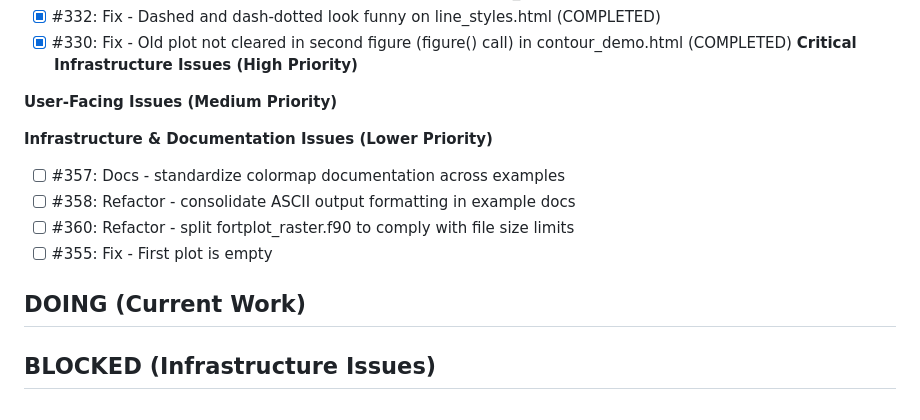
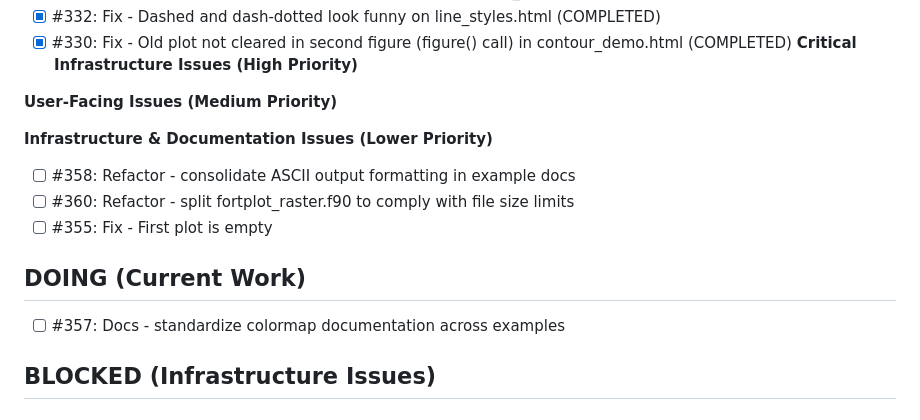
Before and after one commit to lazy-fortran/fortplot, a Markdown page: BACKLOG.md, the part around the change. Rendered like a GitHub page.

Commit message:
update: move issue #357 to DOING

```diff
--- a/BACKLOG.md
+++ b/BACKLOG.md
@@ -15,12 +15,12 @@
 **User-Facing Issues (Medium Priority)**
 
 **Infrastructure & Documentation Issues (Lower Priority)**
-- [ ] #357: Docs - standardize colormap documentation across examples
 - [ ] #358: Refactor - consolidate ASCII output formatting in example docs
 - [ ] #360: Refactor - split fortplot_raster.f90 to comply with file size limits
 - [ ] #355: Fix - First plot is empty
 
 ## DOING (Current Work)
+- [ ] #357: Docs - standardize colormap documentation across examples
 
 ## BLOCKED (Infrastructure Issues)
 
```
